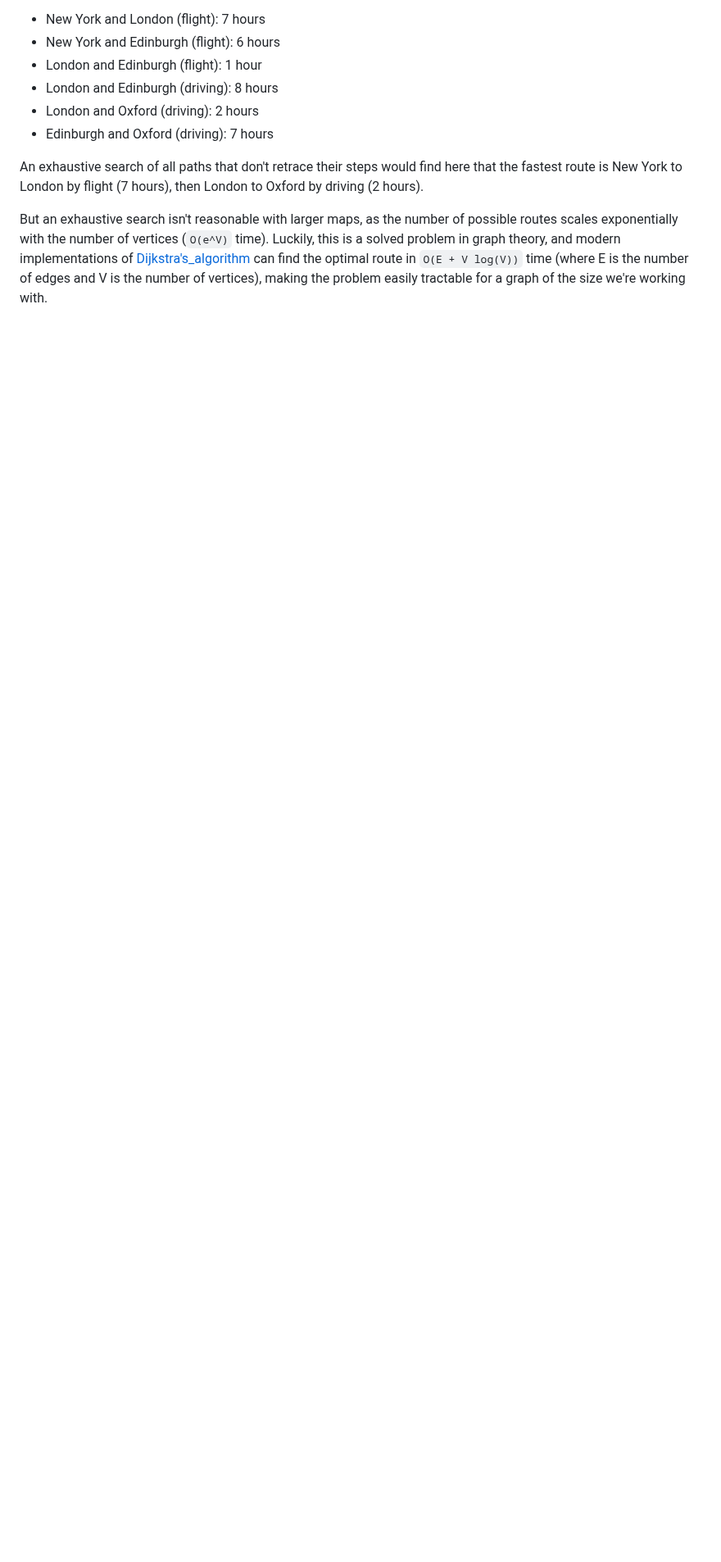
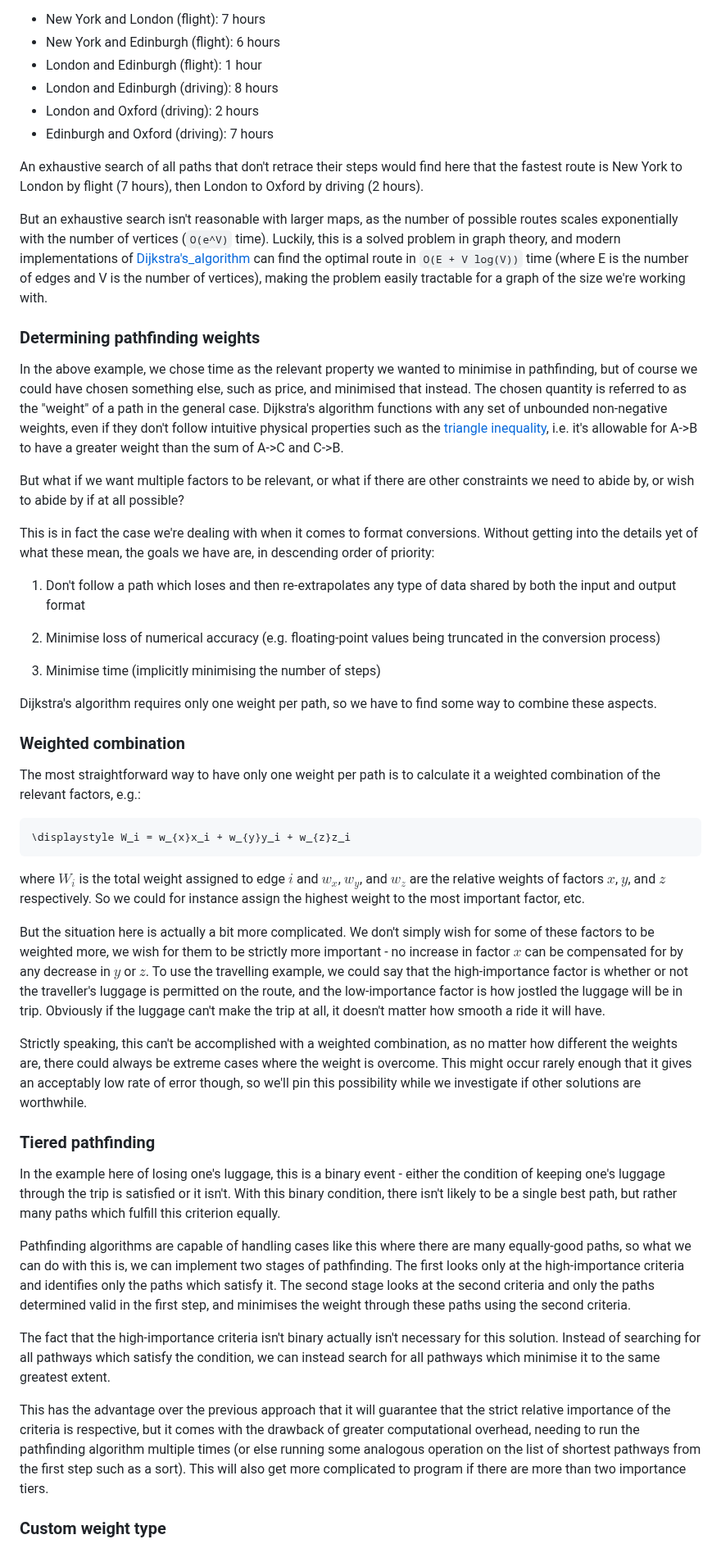
Before and after one commit to PSDI-UK/psdi-data-conversion, a Markdown page: doc/conversion_chaining.md, the part around one of its changes. Shown at 82% size. Rendered like a GitHub page; blank space fills up the shorter version.

Commit message:
Add a couple pathfinding possibilities

````diff
--- a/doc/conversion_chaining.md
+++ b/doc/conversion_chaining.md
@@ -50,3 +52,45 @@ So our analogous pathfinding problem to the format conversion problem above woul
 An exhaustive search of all paths that don't retrace their steps would find here that the fastest route is New York to London by flight (7 hours), then London to Oxford by driving (2 hours).
 
 But an exhaustive search isn't reasonable with larger maps, as the number of possible routes scales exponentially with the number of vertices (`O(e^V)` time). Luckily, this is a solved problem in graph theory, and modern implementations of [Dijkstra's_algorithm](https://en.wikipedia.org/wiki/Dijkstra%27s_algorithm) can find the optimal route in `O(E + V log(V))` time (where E is the number of edges and V is the number of vertices), making the problem easily tractable for a graph of the size we're working with.
+
+### Determining pathfinding weights
+
+In the above example, we chose time as the relevant property we wanted to minimise in pathfinding, but of course we could have chosen something else, such as price, and minimised that instead. The chosen quantity is referred to as the "weight" of a path in the general case. Dijkstra's algorithm functions with any set of unbounded non-negative weights, even if they don't follow intuitive physical properties such as the [triangle inequality](https://en.wikipedia.org/wiki/Triangle_inequality), i.e. it's allowable for A->B to have a greater weight than the sum of A->C and C->B.
+
+But what if we want multiple factors to be relevant, or what if there are other constraints we need to abide by, or wish to abide by if at all possible?
+
+This is in fact the case we're dealing with when it comes to format conversions. Without getting into the details yet of what these mean, the goals we have are, in descending order of priority:
+
+1. Don't follow a path which loses and then re-extrapolates any type of data shared by both the input and output format
+
+2. Minimise loss of numerical accuracy (e.g. floating-point values being truncated in the conversion process)
+
+3. Minimise time (implicitly minimising the number of steps)
+
+Dijkstra's algorithm requires only one weight per path, so we have to find some way to combine these aspects.
+
+### Weighted combination
+
+The most straightforward way to have only one weight per path is to calculate it a weighted combination of the relevant factors, e.g.:
+
+```math
+\displaystyle W_i = w_{x}x_i + w_{y}y_i + w_{z}z_i
+```
+
+where $W_i$ is the total weight assigned to edge $i$ and $w_x$, $w_y$, and $w_z$ are the relative weights of factors $x$, $y$, and $z$ respectively. So we could for instance assign the highest weight to the most important factor, etc.
+
+But the situation here is actually a bit more complicated. We don't simply wish for some of these factors to be weighted more, we wish for them to be strictly more important - no increase in factor $x$ can be compensated for by any decrease in $y$ or $z$. To use the travelling example, we could say that the high-importance factor is whether or not the traveller's luggage is permitted on the route, and the low-importance factor is how jostled the luggage will be in trip. Obviously if the luggage can't make the trip at all, it doesn't matter how smooth a ride it will have.
+
+Strictly speaking, this can't be accomplished with a weighted combination, as no matter how different the weights are, there could always be extreme cases where the weight is overcome. This might occur rarely enough that it gives an acceptably low rate of error though, so we'll pin this possibility while we investigate if other solutions are worthwhile.
+
+### Tiered pathfinding
+
+In the example here of losing one's luggage, this is a binary event - either the condition of keeping one's luggage through the trip is satisfied or it isn't. With this binary condition, there isn't likely to be a single best path, but rather many paths which fulfill this criterion equally.
+
+Pathfinding algorithms are capable of handling cases like this where there are many equally-good paths, so what we can do with this is, we can implement two stages of pathfinding. The first looks only at the high-importance criteria and identifies only the paths which satisfy it. The second stage looks at the second criteria and only the paths determined valid in the first step, and minimises the weight through these paths using the second criteria.
+
+The fact that the high-importance criteria isn't binary actually isn't necessary for this solution. Instead of searching for all pathways which satisfy the condition, we can instead search for all pathways which minimise it to the same greatest extent.
+
+This has the advantage over the previous approach that it will guarantee that the strict relative importance of the criteria is respective, but it comes with the drawback of greater computational overhead, needing to run the pathfinding algorithm multiple times (or else running some analogous operation on the list of shortest pathways from the first step such as a sort). This will also get more complicated to program if there are more than two importance tiers.
+
+### Custom weight type
````
Also changed, not shown: other parts of doc/conversion_chaining.md (+2 -0 lines).
